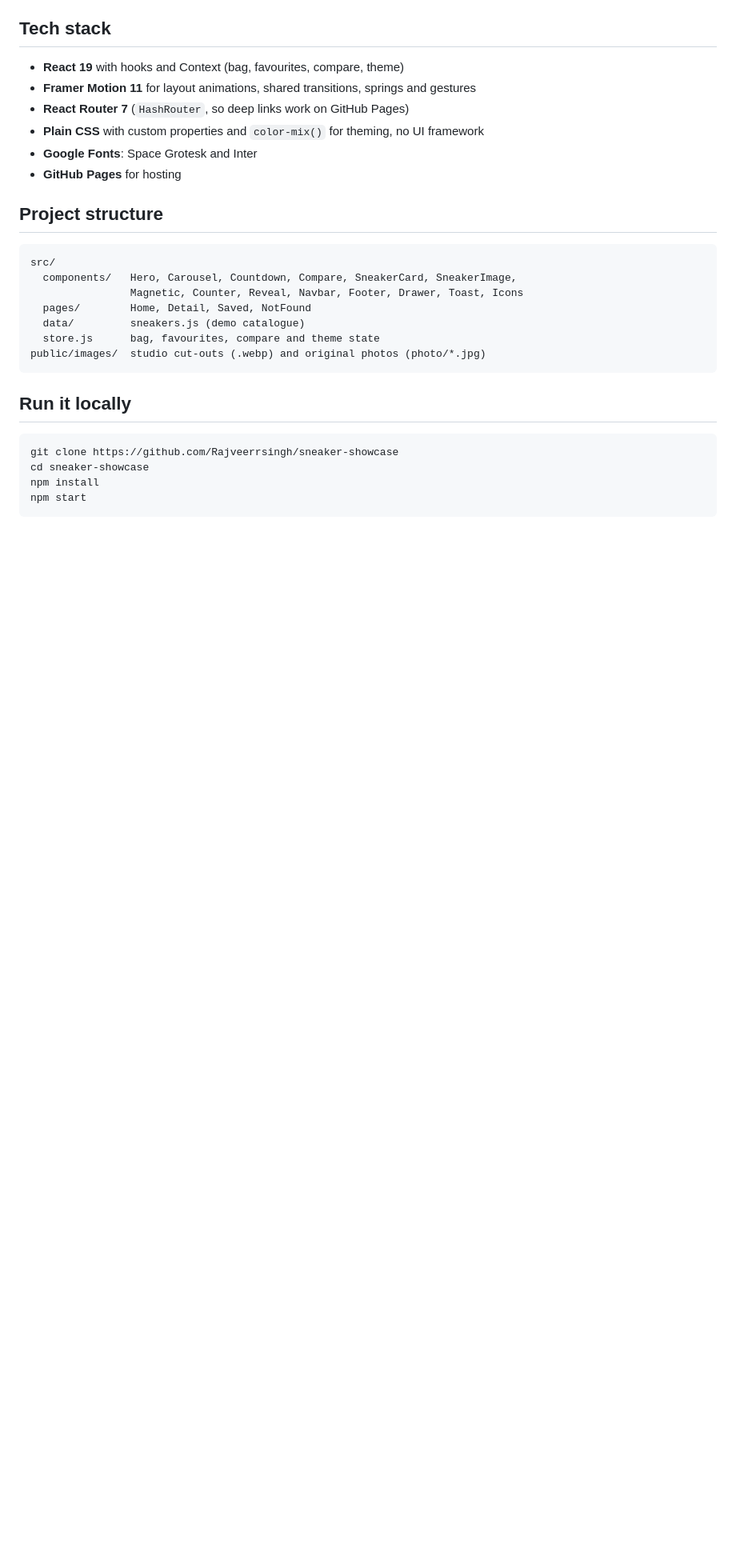
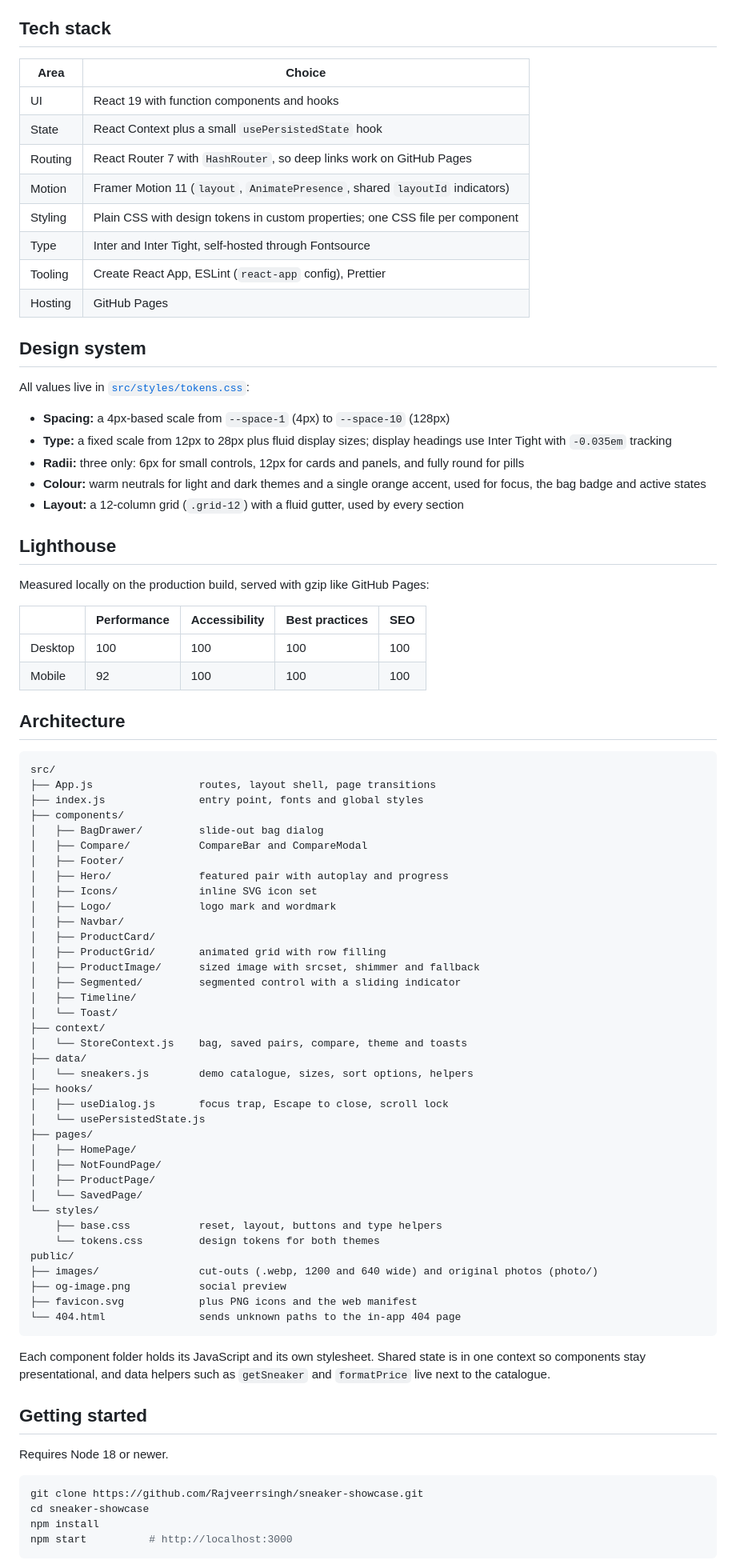
Before and after one commit to Rajveerrsingh/sneaker-showcase, a Markdown page: README.md, the part around one of its changes. Shown at 80% size. Drawn GitHub-style; blank space fills up the shorter version.

````diff
--- a/README.md
+++ b/README.md
@@ -28,30 +27,87 @@ Prices and stock are demo data. Nothing is for sale.
 ## Tech stack
 
-- **React 19** with hooks and Context (bag, favourites, compare, theme)
-- **Framer Motion 11** for layout animations, shared transitions, springs and gestures
-- **React Router 7** (`HashRouter`, so deep links work on GitHub Pages)
-- **Plain CSS** with custom properties and `color-mix()` for theming, no UI framework
-- **Google Fonts**: Space Grotesk and Inter
-- **GitHub Pages** for hosting
+| Area | Choice |
+| --- | --- |
+| UI | React 19 with function components and hooks |
+| State | React Context plus a small `usePersistedState` hook |
+| Routing | React Router 7 with `HashRouter`, so deep links work on GitHub Pages |
+| Motion | Framer Motion 11 (`layout`, `AnimatePresence`, shared `layoutId` indicators) |
+| Styling | Plain CSS with design tokens in custom properties; one CSS file per component |
+| Type | Inter and Inter Tight, self-hosted through Fontsource |
+| Tooling | Create React App, ESLint (`react-app` config), Prettier |
+| Hosting | GitHub Pages |
 
-## Project structure
+## Design system
+
+All values live in [`src/styles/tokens.css`](src/styles/tokens.css):
+
+- **Spacing:** a 4px-based scale from `--space-1` (4px) to `--space-10` (128px)
+- **Type:** a fixed scale from 12px to 28px plus fluid display sizes; display headings use Inter Tight with `-0.035em` tracking
+- **Radii:** three only: 6px for small controls, 12px for cards and panels, and fully round for pills
+- **Colour:** warm neutrals for light and dark themes and a single orange accent, used for focus, the bag badge and active states
+- **Layout:** a 12-column grid (`.grid-12`) with a fluid gutter, used by every section
+
+## Lighthouse
+
+Measured locally on the production build, served with gzip like GitHub Pages:
+
+| | Performance | Accessibility | Best practices | SEO |
+| --- | --- | --- | --- | --- |
+| Desktop | 100 | 100 | 100 | 100 |
+| Mobile | 92 | 100 | 100 | 100 |
+
+## Architecture
 
 ```
 src/
-  components/   Hero, Carousel, Countdown, Compare, SneakerCard, SneakerImage,
-                Magnetic, Counter, Reveal, Navbar, Footer, Drawer, Toast, Icons
-  pages/        Home, Detail, Saved, NotFound
-  data/         sneakers.js (demo catalogue)
-  store.js      bag, favourites, compare and theme state
-public/images/  studio cut-outs (.webp) and original photos (photo/*.jpg)
+├── App.js                 routes, layout shell, page transitions
+├── index.js               entry point, fonts and global styles
+├── components/
+│   ├── BagDrawer/         slide-out bag dialog
+│   ├── Compare/           CompareBar and CompareModal
+│   ├── Footer/
+│   ├── Hero/              featured pair with autoplay and progress
+│   ├── Icons/             inline SVG icon set
+│   ├── Logo/              logo mark and wordmark
+│   ├── Navbar/
+│   ├── ProductCard/
+│   ├── ProductGrid/       animated grid with row filling
+│   ├── ProductImage/      sized image with srcset, shimmer and fallback
+│   ├── Segmented/         segmented control with a sliding indicator
+│   ├── Timeline/
+│   └── Toast/
+├── context/
+│   └── StoreContext.js    bag, saved pairs, compare, theme and toasts
+├── data/
+│   └── sneakers.js        demo catalogue, sizes, sort options, helpers
+├── hooks/
+│   ├── useDialog.js       focus trap, Escape to close, scroll lock
+│   └── usePersistedState.js
+├── pages/
+│   ├── HomePage/
+│   ├── NotFoundPage/
+│   ├── ProductPage/
+│   └── SavedPage/
+└── styles/
+    ├── base.css           reset, layout, buttons and type helpers
+    └── tokens.css         design tokens for both themes
+public/
+├── images/                cut-outs (.webp, 1200 and 640 wide) and original photos (photo/)
+├── og-image.png           social preview
+├── favicon.svg            plus PNG icons and the web manifest
+└── 404.html               sends unknown paths to the in-app 404 page
 ```
 
-## Run it locally
+Each component folder holds its JavaScript and its own stylesheet. Shared state is in one context so components stay presentational, and data helpers such as `getSneaker` and `formatPrice` live next to the catalogue.
+
+## Getting started
+
+Requires Node 18 or newer.
 
 ```bash
-git clone https://github.com/Rajveerrsingh/sneaker-showcase
+git clone https://github.com/Rajveerrsingh/sneaker-showcase.git
 cd sneaker-showcase
 npm install
-npm start
+npm start          # http://localhost:3000
 ```
 
````
Also changed, not shown: other parts of README.md (+37 -34 lines), docs/preview.jpg, docs/product.jpg (added).
